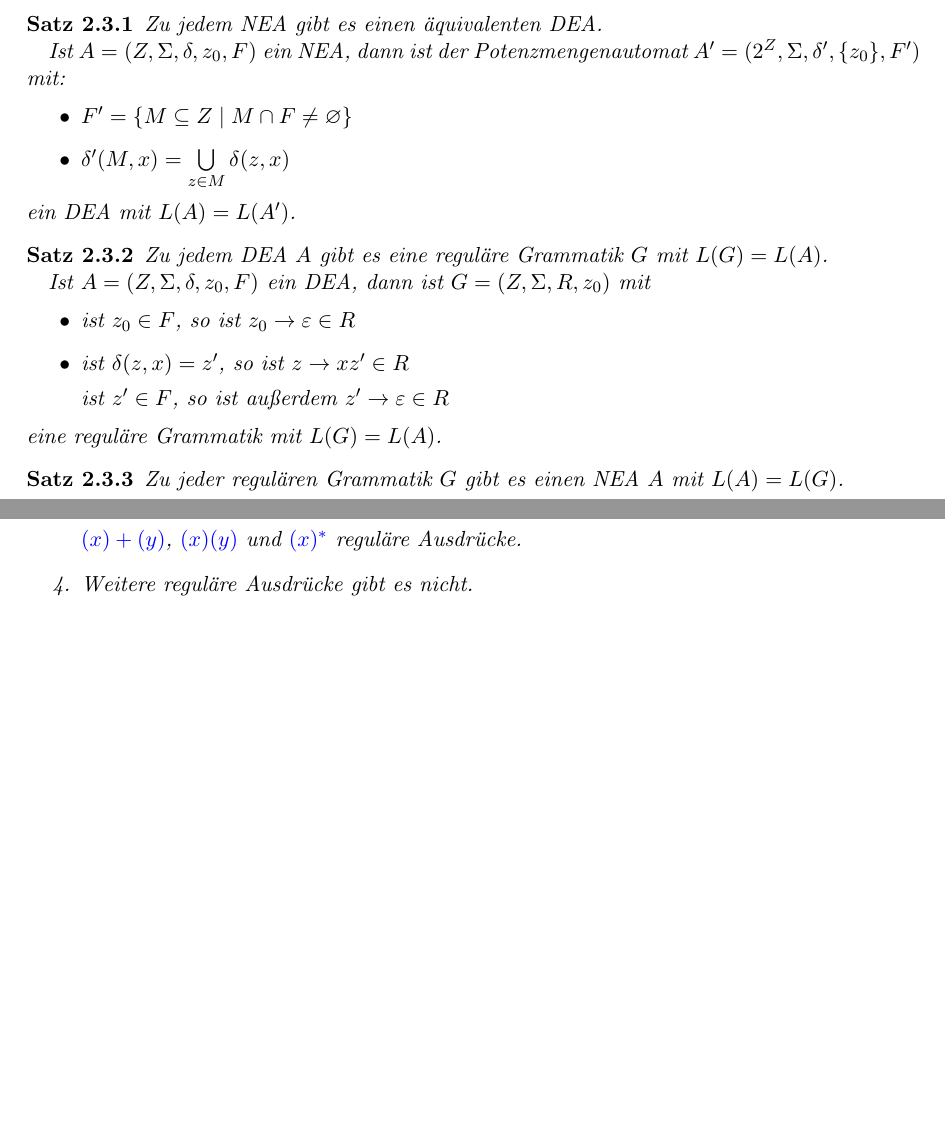
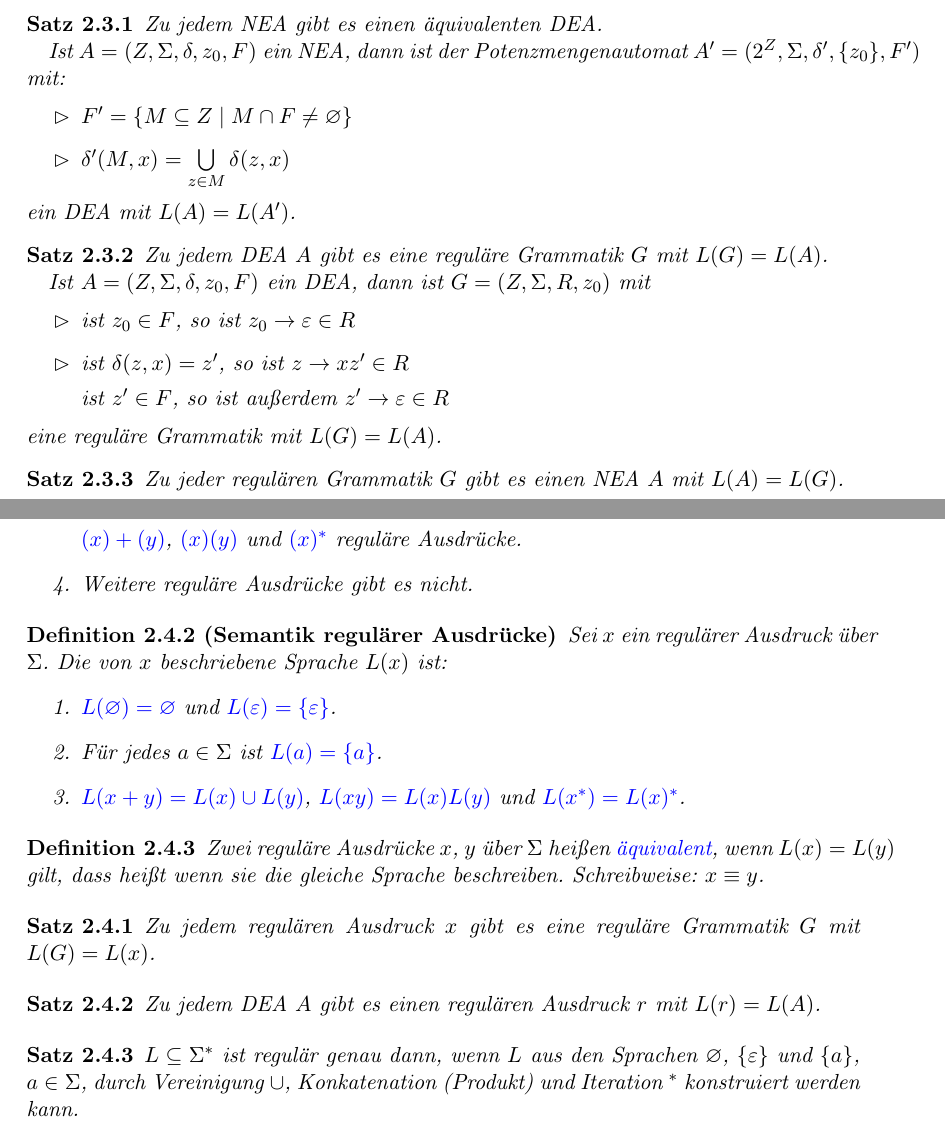
Before and after one commit to Tianmaru/ti-rangers, a LaTeX document (kurzskript.tex): two parts of pages 11 and 12 of 12, joined at a grey line, cut so that both start at the same text, the shorter picture padded with empty space. Compiled offline with pdfLaTeX.

Commit message:
add lecture 10

```diff
--- a/kurzskript.tex
+++ b/kurzskript.tex
@@ -434,9 +434,9 @@ Zwei endliche Automaten sind \textcolor{blue}{äquivalent}, wenn sie die gleiche
 Zu jedem NEA gibt es einen äquivalenten DEA.\par
 Ist $A=(Z,\Sigma,\delta,z_0,F)$ ein NEA, dann ist der Potenzmengenautomat $A^\prime = (2^Z,\Sigma,\delta^\prime,\{z_0\},F^\prime)$ mit:
 \begin{itemize}
-\item
+\item[$\vartriangleright$]
 $F^\prime=\{M\subseteq Z \mid M \cap F \neq \varnothing \}$
-\item
+\item[$\vartriangleright$]
 $\delta^\prime(M,x)=\bigcup\limits_{z\in M} \delta(z,x)$
 \end{itemize}
 ein DEA mit $L(A)=L(A^\prime)$.
@@ -446,9 +446,9 @@ ein DEA mit $L(A)=L(A^\prime)$.
 Zu jedem DEA $A$ gibt es eine reguläre Grammatik $G$ mit $L(G)=L(A)$.\par
 Ist $A = (Z,\Sigma,\delta,z_0,F)$ ein DEA, dann ist $G = (Z,\Sigma,R,z_0)$ mit
 \begin{itemize}
-\item
+\item[$\vartriangleright$]
 ist $z_0 \in F$, so ist $z_0 \rightarrow \varepsilon \in R$
-\item
+\item[$\vartriangleright$]
 ist $\delta(z,x)=z^\prime$, so ist $z \rightarrow xz^\prime \in R$\par
 ist $z^\prime \in F$, so ist außerdem $z^\prime \rightarrow \varepsilon \in R$
 \end{itemize}
@@ -456,7 +456,7 @@ eine reguläre Grammatik mit $L(G)=L(A)$.
 \end{Satz}
 
 \begin{Satz}
-Zu jeder regulären Grammatik $G$ gibt es einen NEA $A$ mit $L(A)=L(G)$.
+Zu jeder regulären Grammatik $G$ gibt es einen NEA $A$ mit ${L(A)=L(G)}$.
 \end{Satz}
 
 \section{Reguläre Ausdrücke}
@@ -476,4 +476,31 @@ Weitere reguläre Ausdrücke gibt es nicht.
 \end{enumerate}
 \end{Definition}
 
+\begin{Definition}[Semantik regulärer Ausdrücke]
+Sei $x$ ein regulärer Ausdruck über $\Sigma$. Die von $x$ beschriebene Sprache $L(x)$ ist:
+\begin{enumerate}
+\item
+\textcolor{blue}{$L(\varnothing) = \varnothing$} und \textcolor{blue}{$L(\varepsilon) = \{\varepsilon\}$}.
+\item
+Für jedes $a\in\Sigma$ ist \textcolor{blue}{$L(a) = \{a\}$}.
+\item
+\textcolor{blue}{$L(x+y)=L(x)\cup L(y)$}, \textcolor{blue}{$L(xy)=L(x)L(y)$} und \textcolor{blue}{$L(x^*)=L(x)^*$}.
+\end{enumerate}
+\end{Definition}
+
+\begin{Definition}
+Zwei reguläre Ausdrücke $x$, $y$ über $\Sigma$ heißen \textcolor{blue}{äquivalent}, wenn ${L(x)=L(y)}$ gilt, dass heißt wenn sie die gleiche Sprache beschreiben. Schreibweise: ${x \equiv y}$.
+\end{Definition}
+
+\begin{Satz}
+Zu jedem regulären Ausdruck $x$ gibt es eine reguläre Grammatik $G$ mit ${L(G)=L(x)}$.
+\end{Satz}
+
+\begin{Satz}
+Zu jedem DEA $A$ gibt es einen regulären Ausdruck $r$ mit ${L(r)=L(A)}$.
+\end{Satz}
+
+\begin{Satz}
+$L\subseteq \Sigma^*$ ist regulär genau dann, wenn $L$ aus den Sprachen $\varnothing$, $\{\varepsilon\}$ und $\{a\}$, $a\in\Sigma$, durch Vereinigung $\cup$, Konkatenation (Produkt) und Iteration $^*$ konstruiert werden kann.
+\end{Satz}
 \end{document}
```
Also changed, not shown: kurzskript.pdf.
